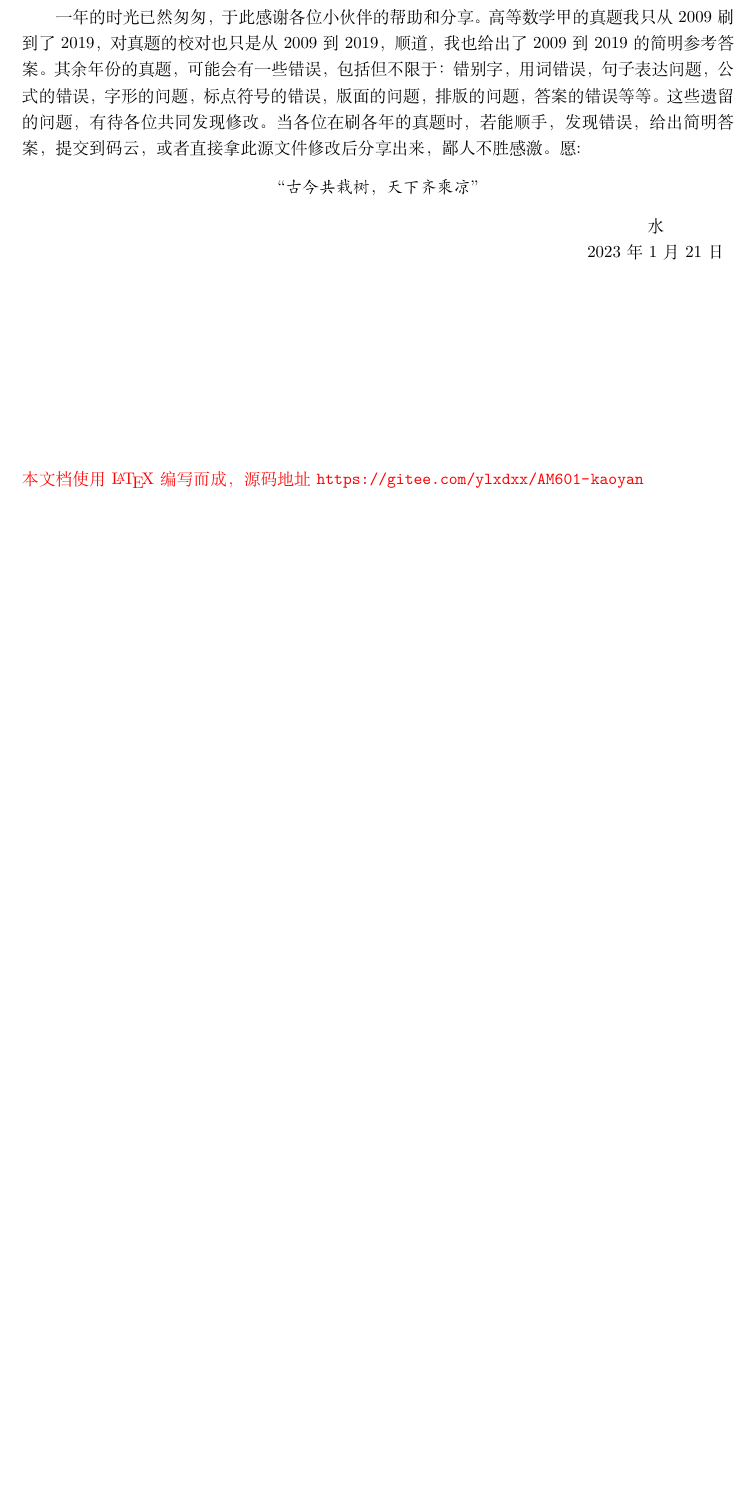
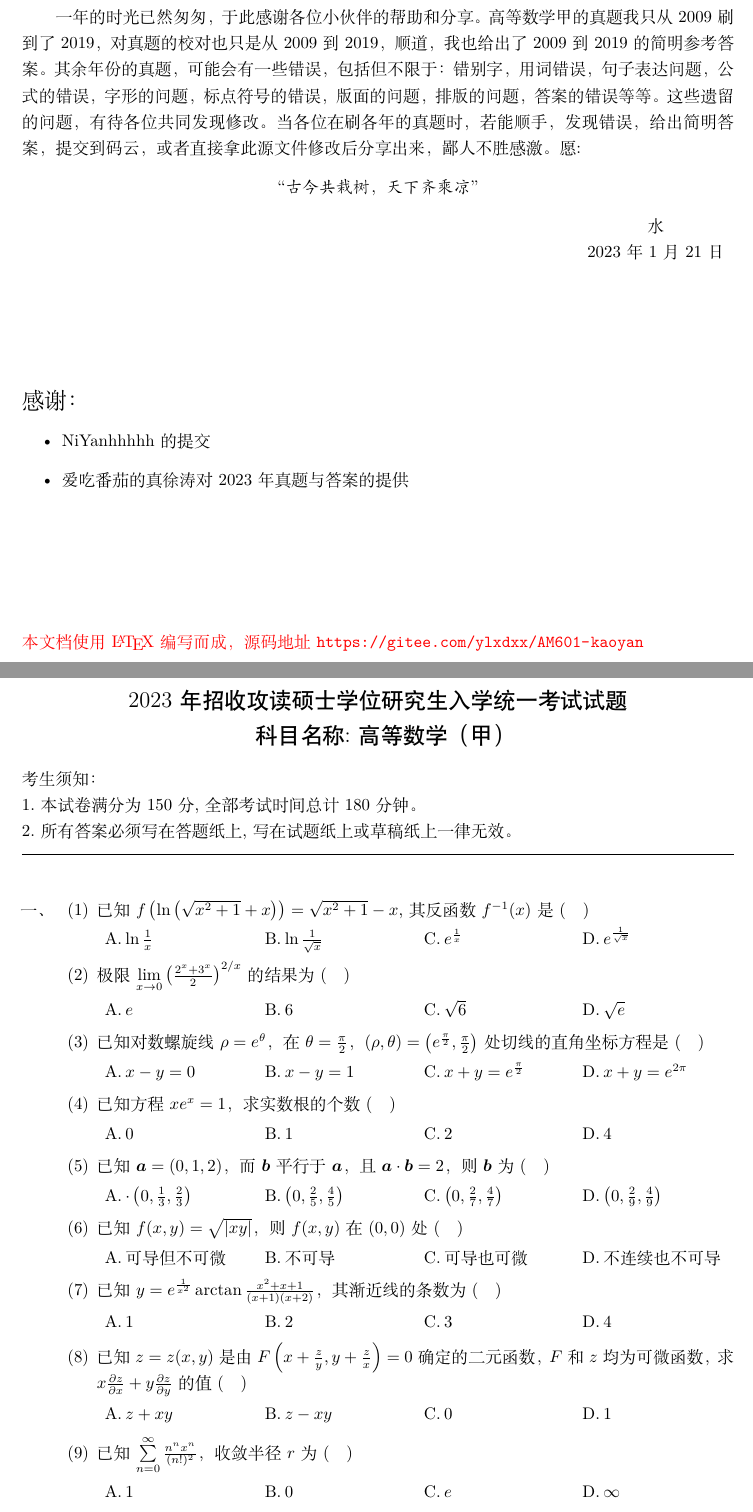
Before and after one commit to YLXDXX/AM601-kaoyan, a LaTeX document (601.tex, which reads 1/2023.tex, 1/说明.tex): part of page 3 of 69 before the commit and two parts of pages 3 and 4 of 72 after it, the two joined at a grey line, cut so that both start at the same text, the shorter picture padded with empty space. Compiled offline with XeLaTeX; a missing font is replaced by an installed copy or a similar font.

Commit message:
2023更新

```diff
--- /dev/null
+++ b/1/2023.tex
@@ -0,0 +1,115 @@
+\bta{2023}
+
+\begin{enumerate}
+	%\renewcommand{\labelenumi}{\arabic{enumi}.}
+	% A(\Alph) a(\alph) I(\Roman) i(\roman) 1(\arabic)
+	%设定全局标号series=example	%引用全局变量resume=example
+	%[topsep=-0.3em,parsep=-0.3em,itemsep=-0.3em,partopsep=-0.3em]
+	%可使用leftmargin调整列表环境左边的空白长度 [leftmargin=0em]
+	\item
+\begin{enumerate}
+%\renewcommand{\labelenumi}{\arabic{enumi}.}
+% A(\Alph) a(\alph) I(\Roman) i(\roman) 1(\arabic)
+%设定全局标号series=example	%引用全局变量resume=example
+%[topsep=-0.3em,parsep=-0.3em,itemsep=-0.3em,partopsep=-0.3em]
+%可使用leftmargin调整列表环境左边的空白长度 [leftmargin=0em]
+\item
+已知 $f\left(\ln \left(\sqrt{x^2+1}+x\right)\right)=\sqrt{x^2+1}-x$, 其反函数 $f^{-1}(x)$ 是 \xzanswer{A}
+
+
+\fourchoices
+{$\ln \frac{1}{x} $}
+{$\ln \frac{1}{\sqrt{x}} $}
+{$e^{\frac{1}{x}} $}
+{$ e^{\frac{1}{\sqrt{x}}}$}
+
+
+\item
+极限 $\lim\limits _{x \rightarrow 0}\left(\frac{2^x+3^x}{2}\right)^{2 / x}$的结果为 \xzanswer{B}
+
+
+\fourchoices
+{$ e $}
+{$ 6 $}
+{$ \sqrt{6} $}
+{$ \sqrt{e} $}
+
+
+
+\item
+已知对数螺旋线$\rho=e^\theta$，在$\theta=\frac{\pi}{2} $，$ (\rho, \theta)=\left(e^{\frac{\pi}{2}}, \frac{\pi}{2}\right)$处切线的
+直角坐标方程是 \xzanswer{C}
+
+
+\fourchoices
+{$x-y=0 $}
+{$ x-y=1 $}
+{$x+y=e^{\frac{\pi}{2}}$}
+{$x+y=e^{2 \pi}$}
+
+
+
+\item
+已知方程$ xe^{x}=1 $，求实数根的个数 \xzanswer{B}
+
+\fourchoices
+{$ 0 $}
+{$ 1 $}
+{$ 2 $}
+{$ 4 $}
+
+
+\item
+已知$ \bm{a} =(0,1,2) $，而$  \bm{b}$平行于$\bm{a} $，且$  \bm{a} \cdot \bm{b}=2$，则$  \bm{b}$为 \xzanswer{B}
+
+
+\fourchoices
+{$ \cdot\left(0, \frac{1}{3}, \frac{2}{3}\right) $}
+{$ \left(0, \frac{2}{5}, \frac{4}{5}\right) $}
+{$ \left(0, \frac{2}{7}, \frac{4}{7}\right) $}
+{$ \left(0, \frac{2}{9}, \frac{4}{9}\right)$}
+
+
+\item
+已知$f(x, y)=\sqrt{|x y|}$，则$ f(x,y) $在$ (0,0) $处 \xzanswer{A}
+
+
+\fourchoices
+{可导但不可微}
+{不可导}
+{可导也可微}
+{不连续也不可导}
+
+
+\item
+已知$y=e^{\frac{1}{x^2}} \arctan \frac{x^2+x+1}{(x+1)(x+2)}$，其渐近线的条数为 \xzanswer{B}
+
+\fourchoices
+{$ 1 $}
+{$ 2 $}
+{$ 3 $}
+{$ 4 $}
+
+\item
+已知$z=z(x, y)$是由$F\left(x+\frac{z}{y}, y+\frac{z}{x}\right)=0$确定的二元函数，
+$ F $和$ z $均为可微函数，求$x \frac{\partial z}{\partial x}+y \frac{\partial z}{\partial y}$的值 \xzanswer{B}
+
+
+\fourchoices
+{$z+x y $}
+{$ z-x y $}
+{$ 0$}
+{$ 1 $}
+
+
+\item
+已知$\sum\limits_{n=0}^{\infty} \frac{n^n x^n}{(n !)^2}$，收敛半径$ r $为 \xzanswer{D}
+
+\fourchoices
+{$ 1 $}
+{$ 0 $}
+{$ e $}
+{$ \infty $}
+
+\item
+已知$y=c_1 e^x+c_2 e^{-2 x}+x e^x$，其满足的一个微分方程是 \xzanswer{C}
--- a/1/说明.tex
+++ b/1/说明.tex
@@ -23,9 +23,20 @@
 	\end{tabular}
 \end{center}
 
+
+\vfil
+\noindent
+{\zihao{4}感谢：}
+\begin{itemize}
+\item
+NiYanhhhhh 的提交
+\item
+爱吃番茄的真徐涛 对2023年真题与答案的提供
+\end{itemize}
 \vfil
 \noindent
 \textcolor{red}{本文档使用 \LaTeX 编写而成，源码地址 \url{https://gitee.com/ylxdxx/AM601-kaoyan}  }
 \vfil
 
+
 \pagestyle{mypagestyle}
```
Also changed, not shown: 1/cover.tex (+1 -1 lines), 601.tex (+1 -0 lines), 601.pdf, README.md, 1/2023.tex (207 more changed lines).
